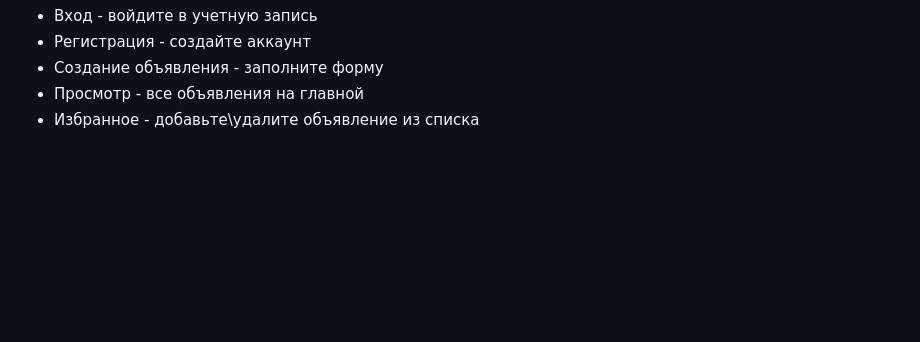
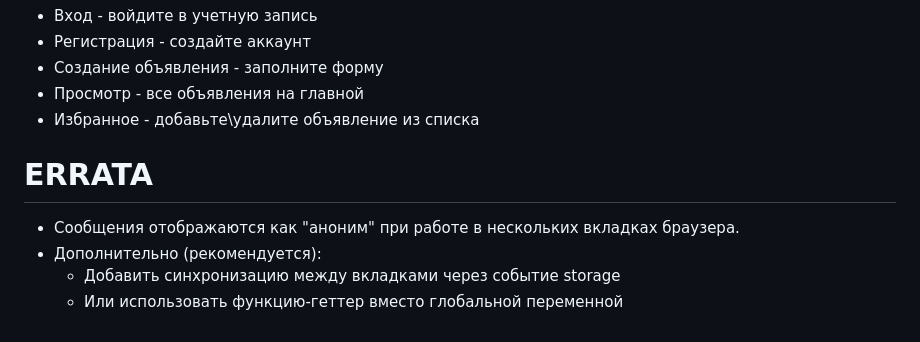
Before and after one commit to Marladon/exnex, a Markdown page: README.md, the part around the change. Drawn GitHub-style; blank space fills up the shorter version.

```diff
--- a/README.md
+++ b/README.md
@@ -94,3 +94,11 @@ npm install socket.io
 - Создание объявления - заполните форму
 - Просмотр - все объявления на главной
 - Избранное - добавьте\удалите объявление из списка
+
+
+# ERRATA
+
+* Сообщения отображаются как "аноним" при работе в нескольких вкладках браузера.
+* Дополнительно (рекомендуется):
+    + Добавить синхронизацию между вкладками через событие storage
+    + Или использовать функцию-геттер вместо глобальной переменной
```
